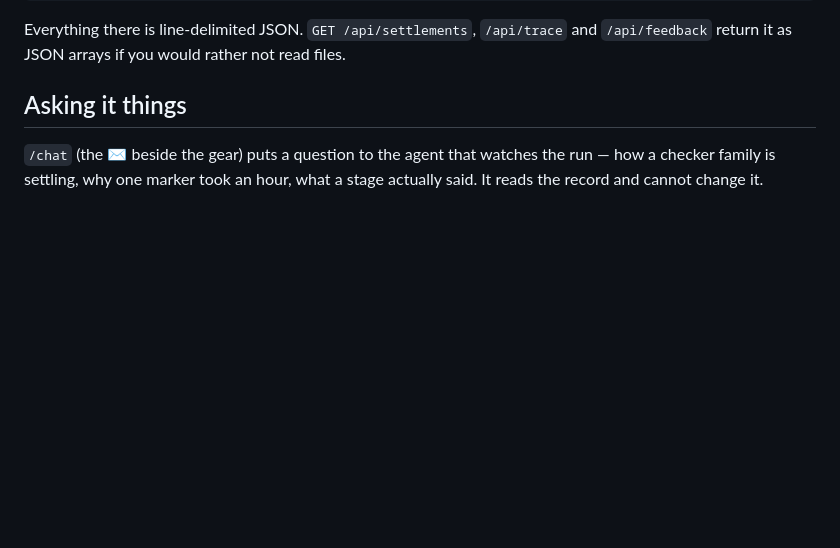
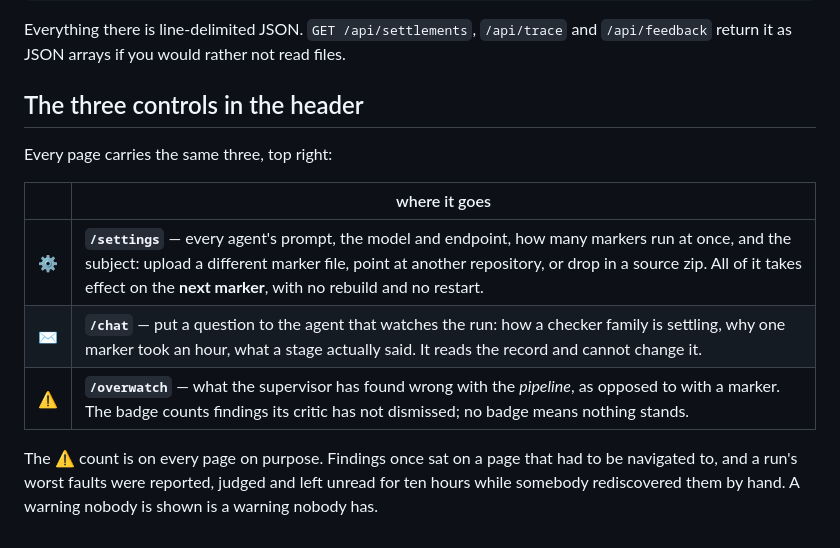
Before and after one commit to vasiliy-mikhailov/fix-java-svace-markers, a Markdown page: RUNNING.md, the part around the change. Drawn GitHub-style; blank space fills up the shorter version.

Commit message:
the guide described a header with one control missing
RUNNING.md is the Docker Hub overview, so a UI change that does not reach it publishes a description
of the previous version. The ⚠ findings button is documented beside the gear and the envelope, with
what each one reaches and why the findings count rides on every page rather than one.

Co-Authored-By: Claude Opus 5 <noreply@anthropic.com>

```diff
--- a/RUNNING.md
+++ b/RUNNING.md
@@ -190,8 +190,16 @@ cd agent && mvn test
 Everything there is line-delimited JSON. `GET /api/settlements`, `/api/trace` and `/api/feedback`
 return it as JSON arrays if you would rather not read files.
 
-## Asking it things
+## The three controls in the header
 
-`/chat` (the ✉ beside the gear) puts a question to the agent that watches the run — how a checker
-family is settling, why one marker took an hour, what a stage actually said. It reads the record and
-cannot change it.
+Every page carries the same three, top right:
+
+| | where it goes |
+|---|---|
+| ⚙ | **`/settings`** — every agent's prompt, the model and endpoint, how many markers run at once, and the subject: upload a different marker file, point at another repository, or drop in a source zip. All of it takes effect on the **next marker**, with no rebuild and no restart. |
+| ✉ | **`/chat`** — put a question to the agent that watches the run: how a checker family is settling, why one marker took an hour, what a stage actually said. It reads the record and cannot change it. |
+| ⚠ | **`/overwatch`** — what the supervisor has found wrong with the *pipeline*, as opposed to with a marker. The badge counts findings its critic has not dismissed; no badge means nothing stands. |
+
+The ⚠ count is on every page on purpose. Findings once sat on a page that had to be navigated to,
+and a run's worst faults were reported, judged and left unread for ten hours while somebody
+rediscovered them by hand. A warning nobody is shown is a warning nobody has.
```
